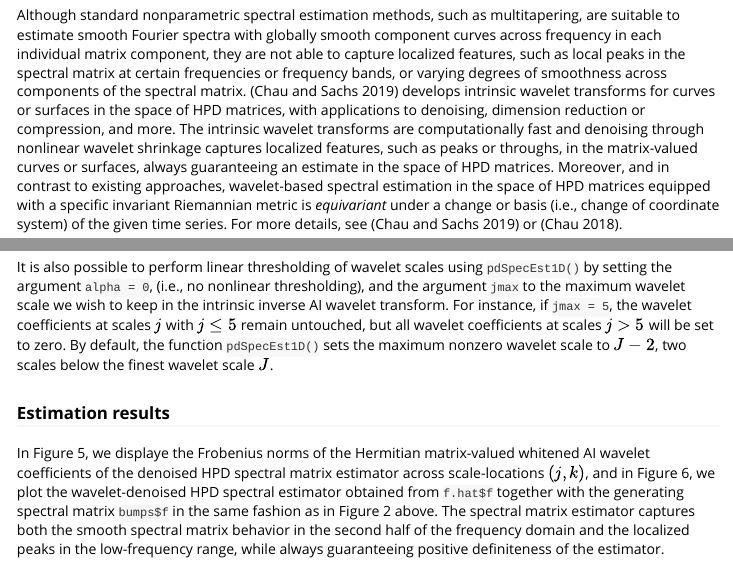
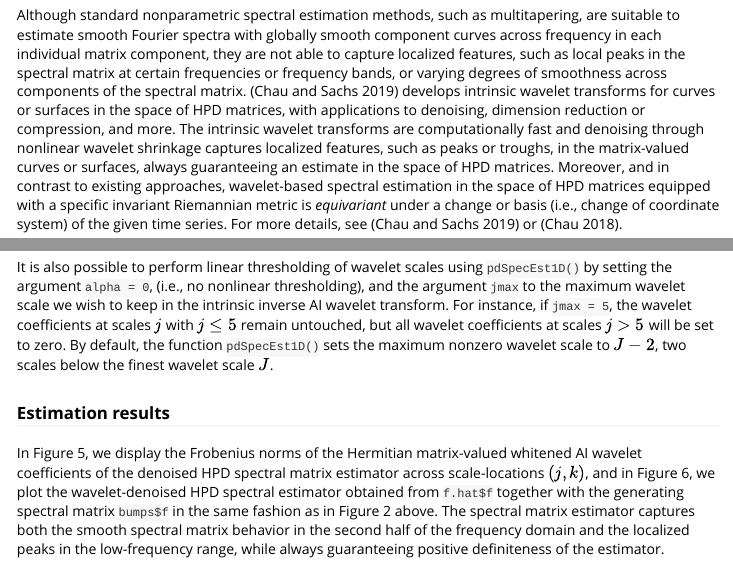
Before and after one commit to JorisChau/pdSpecEst, an R Markdown document (vignettes/wavelet_est_clust.Rmd): the page in a window 1100 px wide, from 1360 px down, and a second part further down, joined at a grey line. Rendered offline with R 4.5, knitr and Pandoc, with nearby package versions; some code elsewhere in the file could not run offline.

Commit message:
fix typos

````diff
--- a/vignettes/wavelet_est_clust.Rmd
+++ b/vignettes/wavelet_est_clust.Rmd
@@ -226,7 +226,17 @@ invisible(apply(grid, 1, function(i) plotspec(i, data = bumps$f, data1 = f.hat$P
 Although standard nonparametric spectral estimation methods, such as multitapering, are suitable to estimate smooth Fourier spectra with globally smooth component curves across frequency
 in each individual matrix component, they are not able to capture localized features, such
 as local peaks in the spectral matrix at certain frequencies or frequency bands, or varying
-degrees of smoothness across components of the spectral matrix. [@CvS17] develops intrinsic wavelet transforms for curves or surfaces in the space of HPD matrices, with applications to denoising, dimension reduction or compression, and more. The intrinsic wavelet transforms are computationally fast and denoising through nonlinear wavelet shrinkage captures localized features, such as peaks or throughs, in the matrix-valued curves or surfaces, always guaranteeing an estimate in the space of HPD matrices. Moreover, and in contrast to existing approaches, wavelet-based spectral estimation in the space of HPD matrices equipped with a specific invariant Riemannian metric is *equivariant* under a change or basis (i.e., change of coordinate system) of the given time series. For more details, see [@CvS17] or [@C18].
+degrees of smoothness across components of the spectral matrix. [@CvS17]
+develops intrinsic wavelet transforms for curves or surfaces in the space of HPD
+matrices, with applications to denoising, dimension reduction or compression,
+and more. The intrinsic wavelet transforms are computationally fast and
+denoising through nonlinear wavelet shrinkage captures localized features, such
+as peaks or troughs, in the matrix-valued curves or surfaces, always
+guaranteeing an estimate in the space of HPD matrices. Moreover, and in contrast
+to existing approaches, wavelet-based spectral estimation in the space of HPD
+matrices equipped with a specific invariant Riemannian metric is *equivariant*
+under a change or basis (i.e., change of coordinate system) of the given time
+series. For more details, see [@CvS17] or [@C18].
 
 ## Wavelet-based spectral matrix estimation with `pdSpecEst1D()`
 
@@ -289,7 +299,15 @@ It is also possible to perform linear thresholding of wavelet scales using `pdSp
 
 ### Estimation results
 
-In Figure 5, we displaye the Frobenius norms of the Hermitian matrix-valued whitened AI wavelet coefficients of the denoised HPD spectral matrix estimator across scale-locations $(j, k)$, and in Figure 6, we plot the wavelet-denoised HPD spectral estimator obtained from `f.hat$f` together with the generating spectral matrix `bumps$f` in the same fashion as in Figure 2 above. The spectral matrix estimator captures both the smooth spectral matrix behavior in the second half of the frequency domain and the localized peaks in the low-frequency range, while always guaranteeing positive definiteness of the estimator.<br><br>
+In Figure 5, we display the Frobenius norms of the Hermitian matrix-valued
+whitened AI wavelet coefficients of the denoised HPD spectral matrix estimator
+across scale-locations $(j, k)$, and in Figure 6, we plot the wavelet-denoised
+HPD spectral estimator obtained from
+`f.hat$f` together with the generating spectral matrix `bumps$f` in the same
+fashion as in Figure 2 above. The spectral matrix estimator captures both the
+smooth spectral matrix behavior in the second half of the frequency domain and
+the localized peaks in the low-frequency range, while always guaranteeing
+positive definiteness of the estimator.<br><br>
 
 ```{r, echo = F, fig.width=0.8*a4width, fig.height=0.23*a4height, fig.cap = "Figure 5: Frobenius norms of the nonlinear (tree-structured) thresholded whitened AI wavelet coefficients of the noisy HPD periodograms based on an intrinsic AI wavelet transform of order $N = 5$, under the default affine-invariant metric."}
 plotCoeff(f.hat$D.white, title = "Frobenius norm of denoised (whitened) AI wavelet coefficients", bias = 1.5)
````
Also changed, not shown: vignettes/wavelet_est_clust.Rmd (4 more changed lines).
